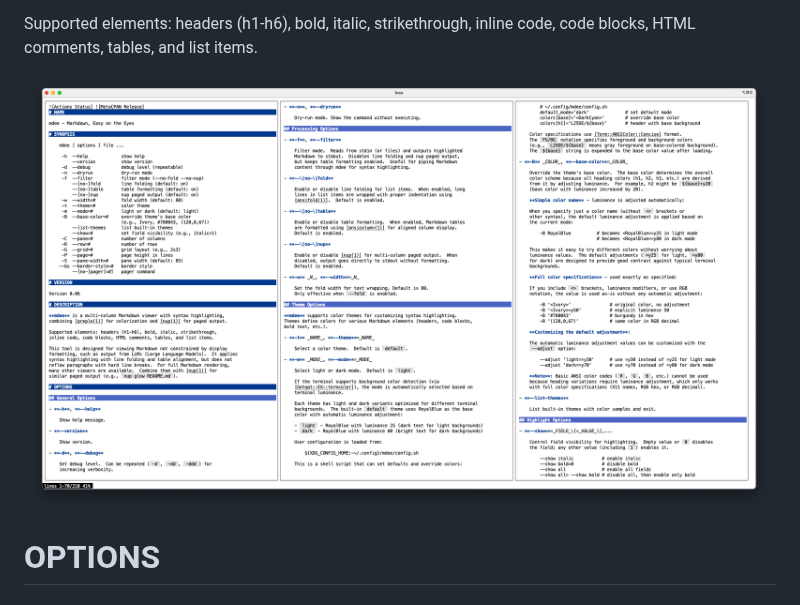
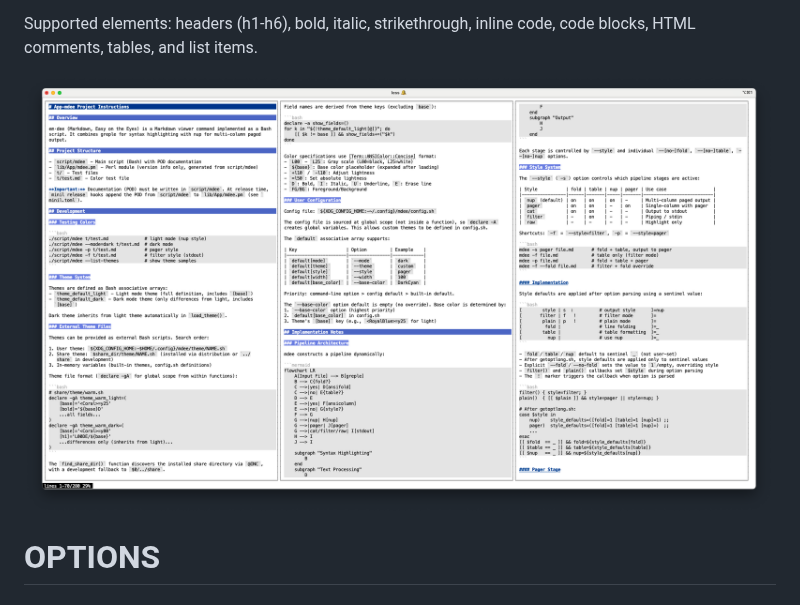
Before and after one commit to tecolicom/App-mdee, a Markdown page: README.md, the part around the change. GitHub-like rendering; pictures changed too: images/3-column.png (added), images/manual.png.

Commit message:
Update dependencies and add new screenshot
- Require Text::ANSI::Fold 2.3303, App::ansifold 1.35, App::ansicolumn 1.51
- Add 3-column.png screenshot

Co-Authored-By: Claude Opus 4.5 <noreply@anthropic.com>

```diff
--- a/README.md
+++ b/README.md
@@ -62,7 +62,7 @@ Supported elements: headers (h1-h6), bold, italic, strikethrough,
 inline code, code blocks, HTML comments, tables, and list items.
 
 <div>
-    <p><img width="750" src="https://raw.githubusercontent.com/tecolicom/App-mdee/main/images/manual.png">
+    <p><img width="750" src="https://raw.githubusercontent.com/tecolicom/App-mdee/main/images/3-column.png">
 </div>
 
 # OPTIONS
```
Also changed, not shown: 3 other files.
